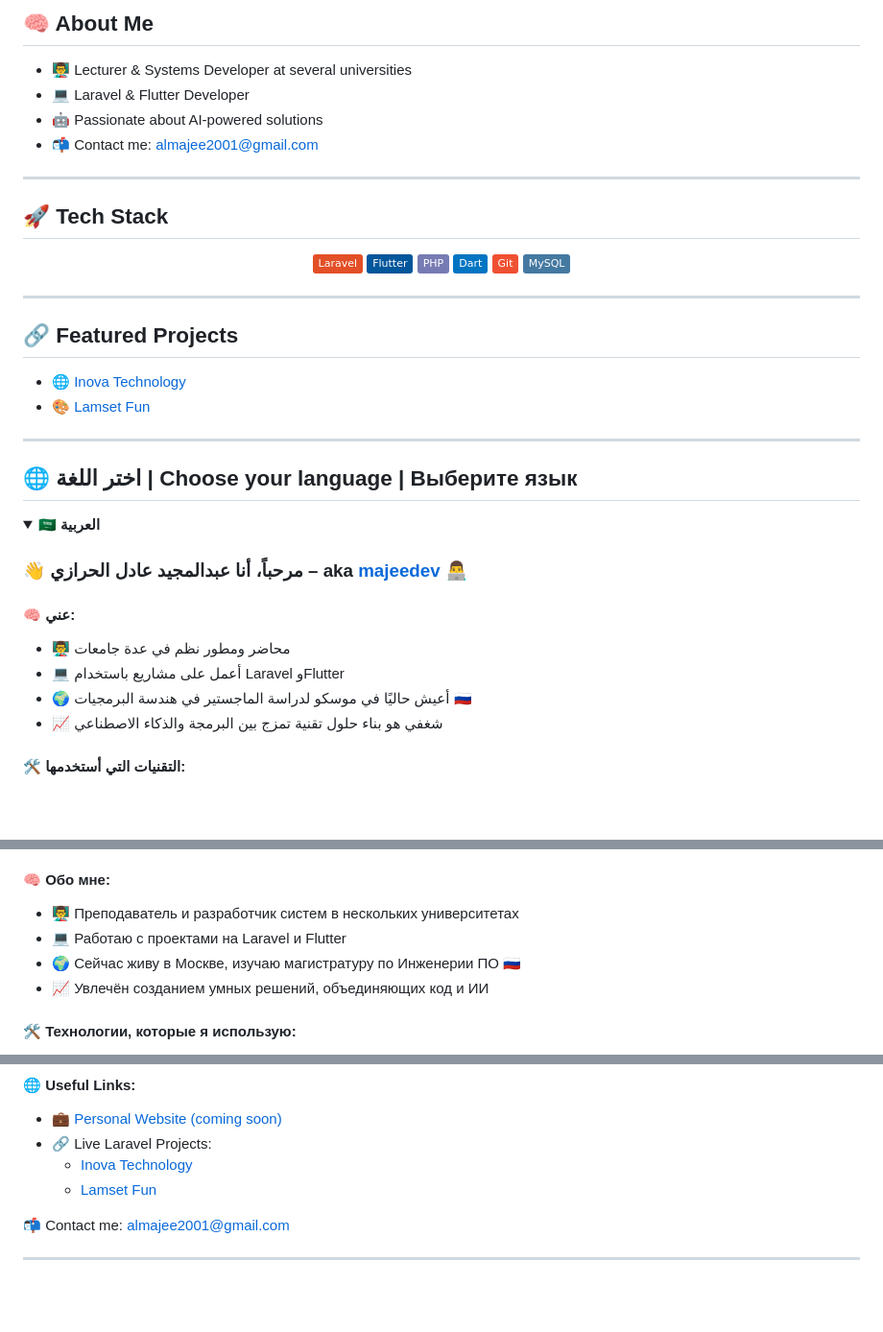
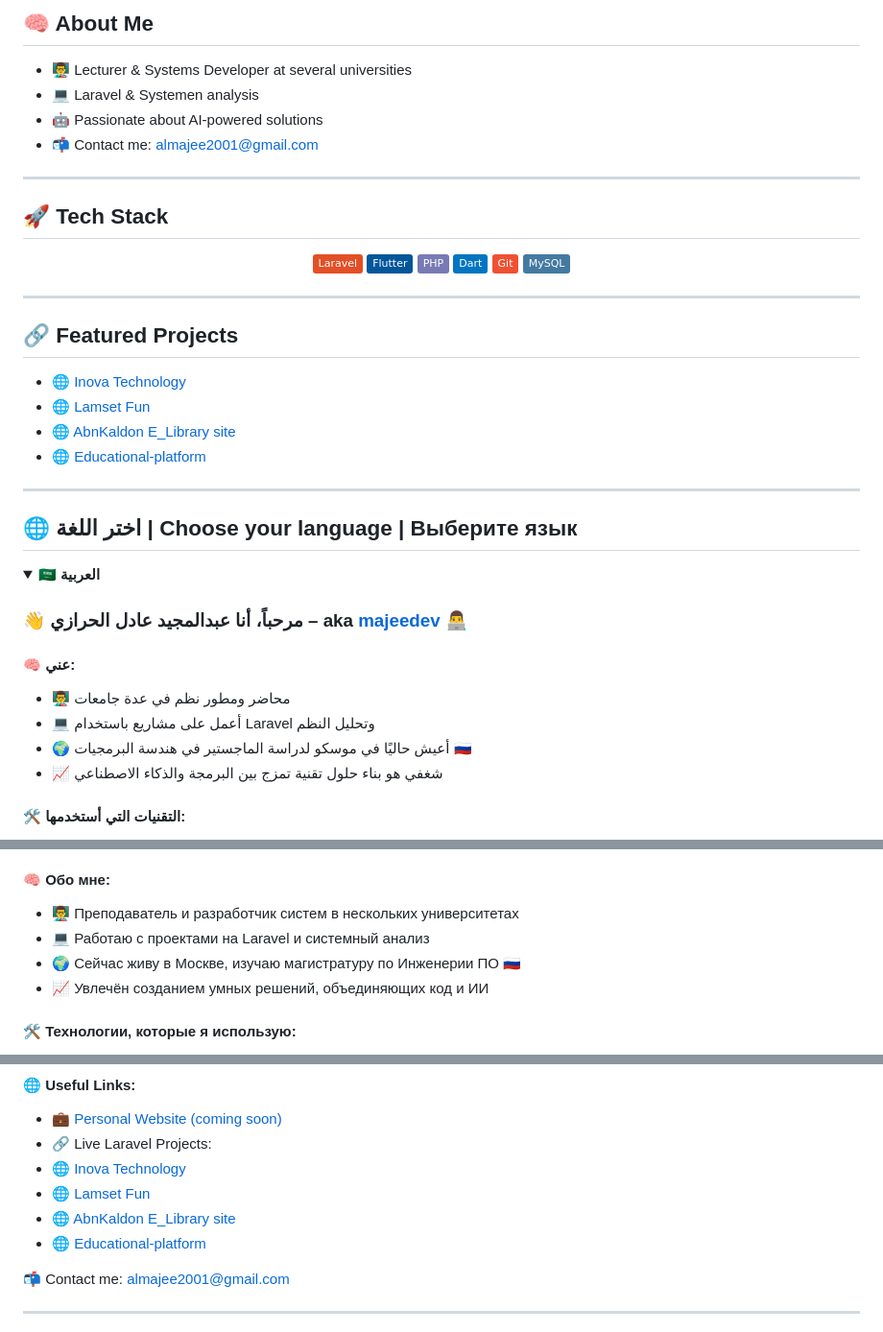
Before and after one commit to majeedev/majeedev, a Markdown page: README.md, 3 parts joined by grey strips. Shown: that part at 96% size. GitHub-like rendering; folded sections open; badges without logos; blank space fills up the shorter version.

```diff
--- a/README.md
+++ b/README.md
@@ -35,7 +35,7 @@
 ## 🧠 About Me
 
 - 👨‍🏫 Lecturer & Systems Developer at several universities
-- 💻 Laravel & Flutter Developer
+- 💻 Laravel & Systemen analysis
 - 🤖 Passionate about AI-powered solutions
 - 📬 Contact me: almajee2001@gmail.com
 
@@ -57,7 +57,9 @@
 ## 🔗 Featured Projects
 
 - 🌐 [Inova Technology](https://inoovatech-main-w3gfin.laravel.cloud/)
-- 🎨 [Lamset Fun](https://decorationmanagemntsystem-laravel-10-master-pytztm.laravel.cloud/)
+- 🌐 [Lamset Fun](https://decorationmanagemntsystem-laravel-10-master-pytztm.laravel.cloud/)
+- 🌐 [AbnKaldon E_Library site](https://abn-kaldon.kesug.com/)
+- 🌐 [Educational-platform](https://majeedev.github.io/Educational-platform/)
 
 ---
 
@@ -70,7 +72,7 @@
 
 #### 🧠 عني:
 - 👨‍🏫 محاضر ومطور نظم في عدة جامعات
-- 💻 أعمل على مشاريع باستخدام Laravel وFlutter
+- 💻 أعمل على مشاريع باستخدام Laravel وتحليل النظم
 - 🌍 أعيش حاليًا في موسكو لدراسة الماجستير في هندسة البرمجيات 🇷🇺
 - 📈 شغفي هو بناء حلول تقنية تمزج بين البرمجة والذكاء الاصطناعي
 
@@ -104,7 +108,7 @@
 
 #### 🧠 Обо мне:
 - 👨‍🏫 Преподаватель и разработчик систем в нескольких университетах
-- 💻 Работаю с проектами на Laravel и Flutter
+- 💻 Работаю с проектами на Laravel и системный анализ
 - 🌍 Сейчас живу в Москве, изучаю магистратуру по Инженерии ПО 🇷🇺
 - 📈 Увлечён созданием умных решений, объединяющих код и ИИ
 
@@ -156,8 +163,10 @@
 #### 🌐 Useful Links:
 - 💼 [Personal Website (coming soon)](https://majeedev.com)
 - 🔗 Live Laravel Projects:
-  - [Inova Technology](https://inoovatech-main-w3gfin.laravel.cloud/)
-  - [Lamset Fun](https://decorationmanagemntsystem-laravel-10-master-pytztm.laravel.cloud/)
+- 🌐 [Inova Technology](https://inoovatech-main-w3gfin.laravel.cloud/)
+- 🌐 [Lamset Fun](https://decorationmanagemntsystem-laravel-10-master-pytztm.laravel.cloud/)
+- 🌐 [AbnKaldon E_Library site](https://abn-kaldon.kesug.com/)
+- 🌐 [Educational-platform](https://majeedev.github.io/Educational-platform/)
 
 📬 Contact me: almajee2001@gmail.com
 
```
Also changed, not shown: other parts of README.md (+13 -8 lines).
